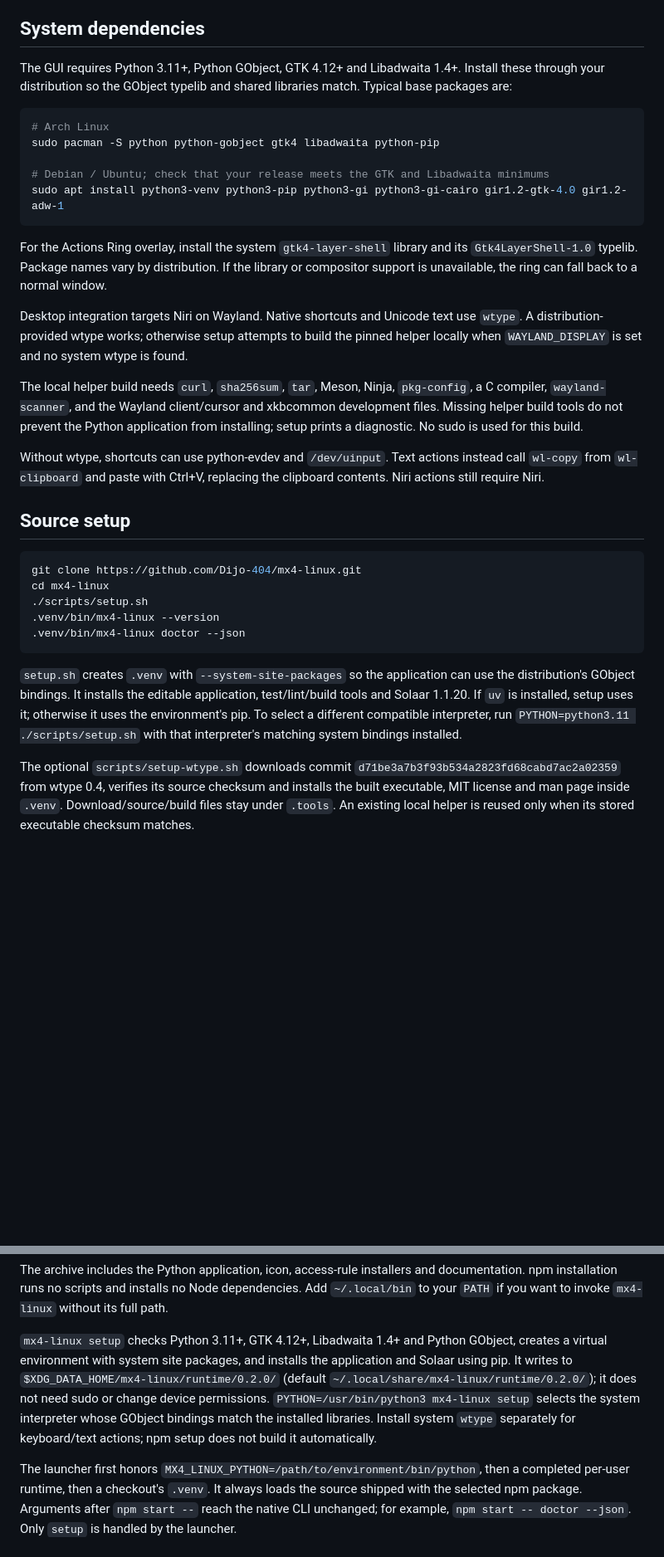
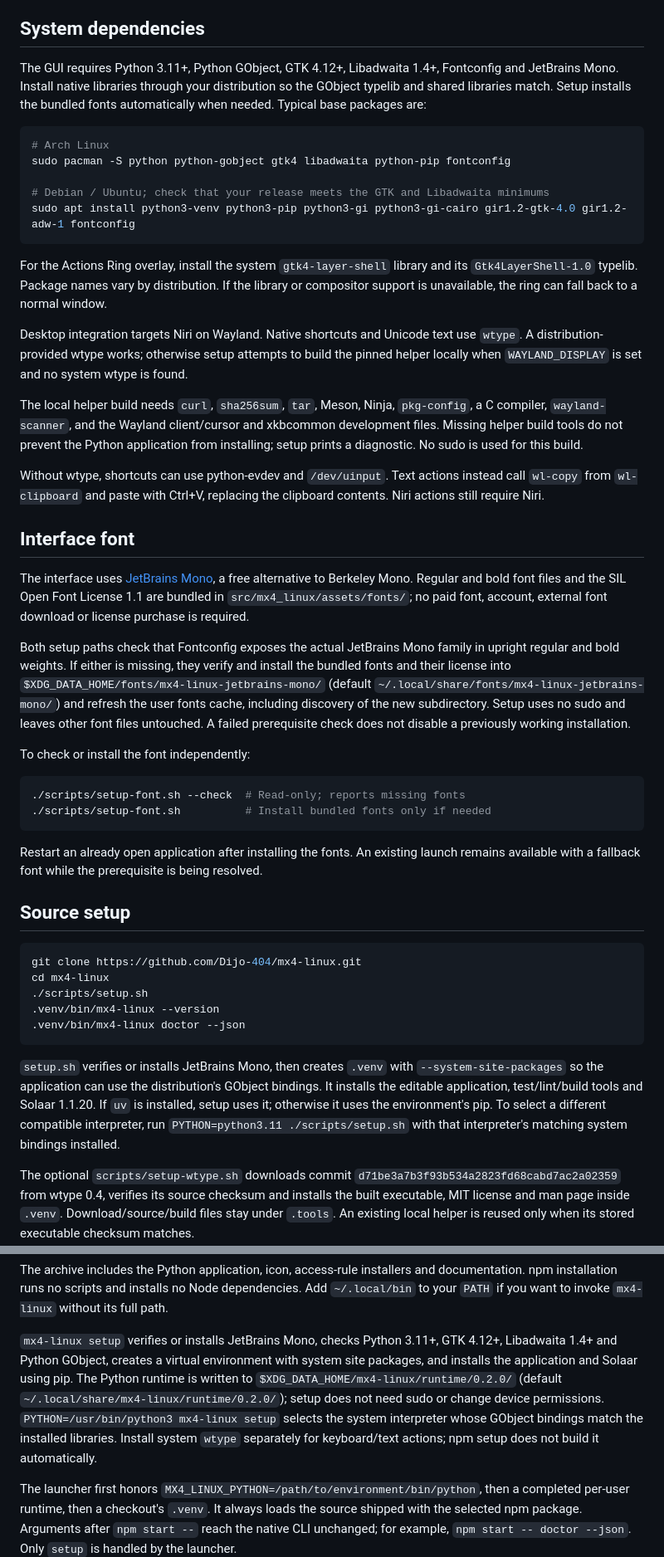
Before and after one commit to Dijo-404/mx4-linux, a Markdown page: docs/install.md, 2 parts joined by grey strips. Shown at 83% size. Drawn GitHub-style; blank space fills up the shorter version.

Commit message:
docs(install): Explain font setup and optional pointer support

````diff
--- a/docs/install.md
+++ b/docs/install.md
@@ -4,14 +4,14 @@ MX4 Linux supports source installation and a self-contained npm package that lau
 
 ## System dependencies
 
-The GUI requires Python 3.11+, Python GObject, GTK 4.12+ and Libadwaita 1.4+. Install these through your distribution so the GObject typelib and shared libraries match. Typical base packages are:
+The GUI requires Python 3.11+, Python GObject, GTK 4.12+, Libadwaita 1.4+, Fontconfig and JetBrains Mono. Install native libraries through your distribution so the GObject typelib and shared libraries match. Setup installs the bundled fonts automatically when needed. Typical base packages are:
 
 ```bash
 # Arch Linux
-sudo pacman -S python python-gobject gtk4 libadwaita python-pip
+sudo pacman -S python python-gobject gtk4 libadwaita python-pip fontconfig
 
 # Debian / Ubuntu; check that your release meets the GTK and Libadwaita minimums
-sudo apt install python3-venv python3-pip python3-gi python3-gi-cairo gir1.2-gtk-4.0 gir1.2-adw-1
+sudo apt install python3-venv python3-pip python3-gi python3-gi-cairo gir1.2-gtk-4.0 gir1.2-adw-1 fontconfig
 ```
 
 For the Actions Ring overlay, install the system `gtk4-layer-shell` library and its `Gtk4LayerShell-1.0` typelib. Package names vary by distribution. If the library or compositor support is unavailable, the ring can fall back to a normal window.
@@ -21,6 +21,21 @@ Desktop integration targets Niri on Wayland. Native shortcuts and Unicode text u
 The local helper build needs `curl`, `sha256sum`, `tar`, Meson, Ninja, `pkg-config`, a C compiler, `wayland-scanner`, and the Wayland client/cursor and xkbcommon development files. Missing helper build tools do not prevent the Python application from installing; setup prints a diagnostic. No sudo is used for this build.
 
 Without wtype, shortcuts can use python-evdev and `/dev/uinput`. Text actions instead call `wl-copy` from `wl-clipboard` and paste with Ctrl+V, replacing the clipboard contents. Niri actions still require Niri.
+
+## Interface font
+
+The interface uses [JetBrains Mono](https://github.com/JetBrains/JetBrainsMono), a free alternative to Berkeley Mono. Regular and bold font files and the SIL Open Font License 1.1 are bundled in `src/mx4_linux/assets/fonts/`; no paid font, account, external font download or license purchase is required.
+
+Both setup paths check that Fontconfig exposes the actual JetBrains Mono family in upright regular and bold weights. If either is missing, they verify and install the bundled fonts and their license into `$XDG_DATA_HOME/fonts/mx4-linux-jetbrains-mono/` (default `~/.local/share/fonts/mx4-linux-jetbrains-mono/`) and refresh the user fonts cache, including discovery of the new subdirectory. Setup uses no sudo and leaves other font files untouched. A failed prerequisite check does not disable a previously working installation.
+
+To check or install the font independently:
+
+```bash
+./scripts/setup-font.sh --check  # Read-only; reports missing fonts
+./scripts/setup-font.sh          # Install bundled fonts only if needed
+```
+
+Restart an already open application after installing the fonts. An existing launch remains available with a fallback font while the prerequisite is being resolved.
 
 ## Source setup
 
@@ -32,7 +47,7 @@ cd mx4-linux
 .venv/bin/mx4-linux doctor --json
 ```
 
-`setup.sh` creates `.venv` with `--system-site-packages` so the application can use the distribution's GObject bindings. It installs the editable application, test/lint/build tools and Solaar 1.1.20. If `uv` is installed, setup uses it; otherwise it uses the environment's pip. To select a different compatible interpreter, run `PYTHON=python3.11 ./scripts/setup.sh` with that interpreter's matching system bindings installed.
+`setup.sh` verifies or installs JetBrains Mono, then creates `.venv` with `--system-site-packages` so the application can use the distribution's GObject bindings. It installs the editable application, test/lint/build tools and Solaar 1.1.20. If `uv` is installed, setup uses it; otherwise it uses the environment's pip. To select a different compatible interpreter, run `PYTHON=python3.11 ./scripts/setup.sh` with that interpreter's matching system bindings installed.
 
 The optional `scripts/setup-wtype.sh` downloads commit `d71be3a7b3f93b534a2823fd68cabd7ac2a02359` from wtype 0.4, verifies its source checksum and installs the built executable, MIT license and man page inside `.venv`. Download/source/build files stay under `.tools`. An existing local helper is reused only when its stored executable checksum matches.
 
@@ -65,7 +80,7 @@ npm install --global --prefix "$HOME/.local" ./mx4-linux-0.2.0.tgz
 
 The archive includes the Python application, icon, access-rule installers and documentation. npm installation runs no scripts and installs no Node dependencies. Add `~/.local/bin` to your `PATH` if you want to invoke `mx4-linux` without its full path.
 
-`mx4-linux setup` checks Python 3.11+, GTK 4.12+, Libadwaita 1.4+ and Python GObject, creates a virtual environment with system site packages, and installs the application and Solaar using pip. It writes to `$XDG_DATA_HOME/mx4-linux/runtime/0.2.0/` (default `~/.local/share/mx4-linux/runtime/0.2.0/`); it does not need sudo or change device permissions. `PYTHON=/usr/bin/python3 mx4-linux setup` selects the system interpreter whose GObject bindings match the installed libraries. Install system `wtype` separately for keyboard/text actions; npm setup does not build it automatically.
+`mx4-linux setup` verifies or installs JetBrains Mono, checks Python 3.11+, GTK 4.12+, Libadwaita 1.4+ and Python GObject, creates a virtual environment with system site packages, and installs the application and Solaar using pip. The Python runtime is written to `$XDG_DATA_HOME/mx4-linux/runtime/0.2.0/` (default `~/.local/share/mx4-linux/runtime/0.2.0/`); setup does not need sudo or change device permissions. `PYTHON=/usr/bin/python3 mx4-linux setup` selects the system interpreter whose GObject bindings match the installed libraries. Install system `wtype` separately for keyboard/text actions; npm setup does not build it automatically.
 
 The launcher first honors `MX4_LINUX_PYTHON=/path/to/environment/bin/python`, then a completed per-user runtime, then a checkout's `.venv`. It always loads the source shipped with the selected npm package. Arguments after `npm start --` reach the native CLI unchanged; for example, `npm start -- doctor --json`. Only `setup` is handled by the launcher.
 
````
Also changed, not shown: other parts of docs/install.md (+3 -2 lines).
